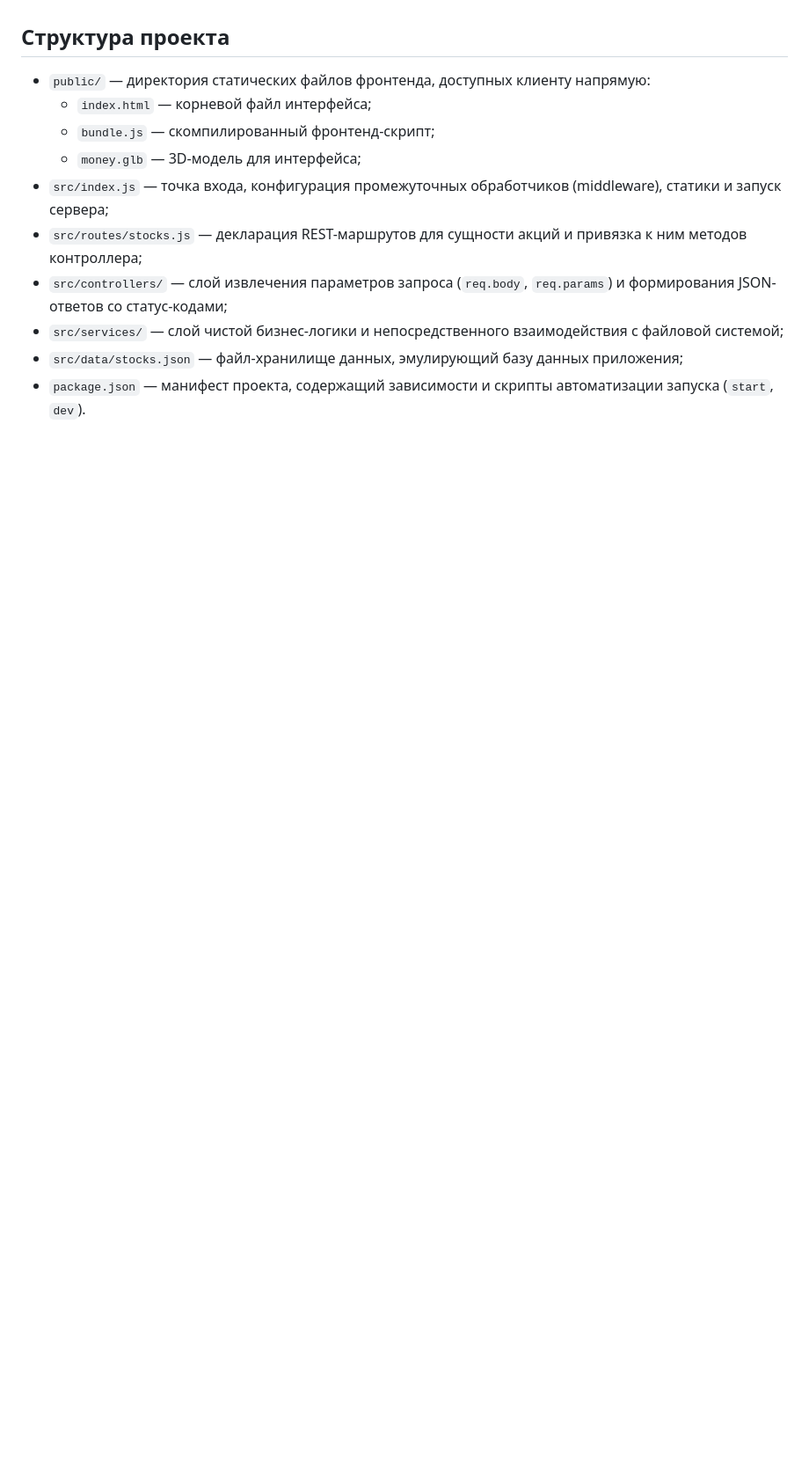
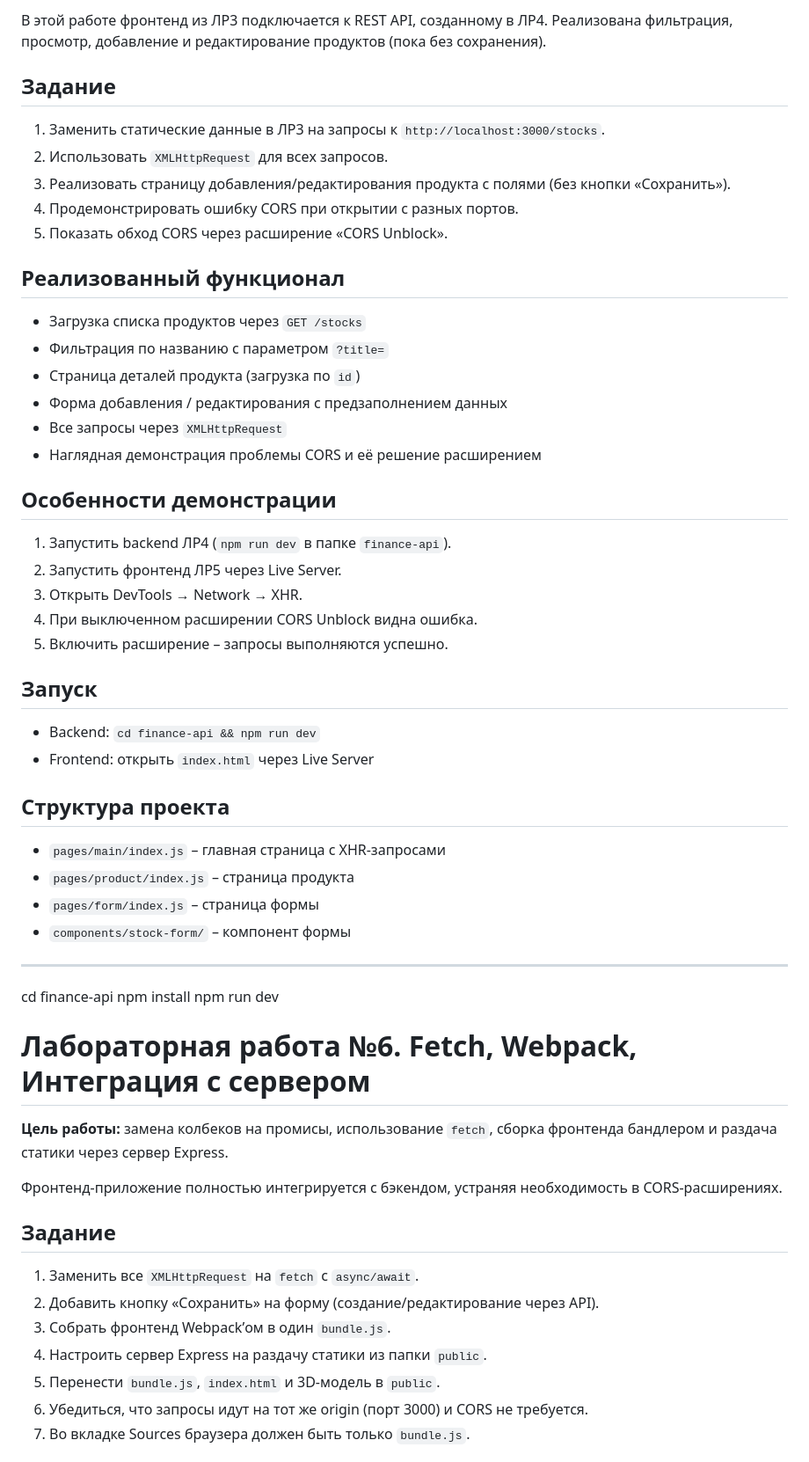
Before and after one commit to DmitryGoose/sem-4-labs, a Markdown page: README.md, the part around one of its changes. Shown at 88% size. Drawn GitHub-style; blank space fills up the shorter version.

```diff
--- a/README.md
+++ b/README.md
@@ -34,12 +51,61 @@
+В этой работе фронтенд из ЛР3 подключается к REST API, созданному в ЛР4. Реализована фильтрация, просмотр, добавление и редактирование продуктов (пока без сохранения).
+
+## Задание
+1. Заменить статические данные в ЛР3 на запросы к `http://localhost:3000/stocks`.
+2. Использовать `XMLHttpRequest` для всех запросов.
+3. Реализовать страницу добавления/редактирования продукта с полями (без кнопки «Сохранить»).
+4. Продемонстрировать ошибку CORS при открытии с разных портов.
+5. Показать обход CORS через расширение «CORS Unblock».
+
+## Реализованный функционал
+- Загрузка списка продуктов через `GET /stocks`
+- Фильтрация по названию с параметром `?title=`
+- Страница деталей продукта (загрузка по `id`)
+- Форма добавления / редактирования с предзаполнением данных
+- Все запросы через `XMLHttpRequest`
+- Наглядная демонстрация проблемы CORS и её решение расширением
+
+## Особенности демонстрации
+1. Запустить backend ЛР4 (`npm run dev` в папке `finance-api`).
+2. Запустить фронтенд ЛР5 через Live Server.
+3. Открыть DevTools → Network → XHR.
+4. При выключенном расширении CORS Unblock видна ошибка.
+5. Включить расширение – запросы выполняются успешно.
+
+## Запуск
+- Backend: `cd finance-api && npm run dev`
+- Frontend: открыть `index.html` через Live Server
 
 ## Структура проекта
-* `public/` — директория статических файлов фронтенда, доступных клиенту напрямую:
-  * `index.html` — корневой файл интерфейса;
-  * `bundle.js` — скомпилированный фронтенд-скрипт;
-  * `money.glb` — 3D-модель для интерфейса;
-* `src/index.js` — точка входа, конфигурация промежуточных обработчиков (middleware), статики и запуск сервера;
-* `src/routes/stocks.js` — декларация REST-маршрутов для сущности акций и привязка к ним методов контроллера;
-* `src/controllers/` — слой извлечения параметров запроса (`req.body`, `req.params`) и формирования JSON-ответов со статус-кодами;
-* `src/services/` — слой чистой бизнес-логики и непосредственного взаимодействия с файловой системой;
-* `src/data/stocks.json` — файл-хранилище данных, эмулирующий базу данных приложения;
-* `package.json` — манифест проекта, содержащий зависимости и скрипты автоматизации запуска (`start`, `dev`).
+- `pages/main/index.js` – главная страница с XHR-запросами
+- `pages/product/index.js` – страница продукта
+- `pages/form/index.js` – страница формы
+- `components/stock-form/` – компонент формы
+
+---
+
+
+
+
+
+
+cd finance-api
+npm install
+npm run dev
+
+
+# Лабораторная работа №6. Fetch, Webpack, Интеграция с сервером
+
+**Цель работы:** замена колбеков на промисы, использование `fetch`, сборка фронтенда бандлером и раздача статики через сервер Express.
+
+Фронтенд-приложение полностью интегрируется с бэкендом, устраняя необходимость в CORS-расширениях.
+
+## Задание
+1. Заменить все `XMLHttpRequest` на `fetch` с `async/await`.
+2. Добавить кнопку «Сохранить» на форму (создание/редактирование через API).
+3. Собрать фронтенд Webpack’ом в один `bundle.js`.
+4. Настроить сервер Express на раздачу статики из папки `public`.
+5. Перенести `bundle.js`, `index.html` и 3D-модель в `public`.
+6. Убедиться, что запросы идут на тот же origin (порт 3000) и CORS не требуется.
+7. Во вкладке Sources браузера должен быть только `bundle.js`.
+
```
Also changed, not shown: other parts of README.md (+57 -26 lines).
